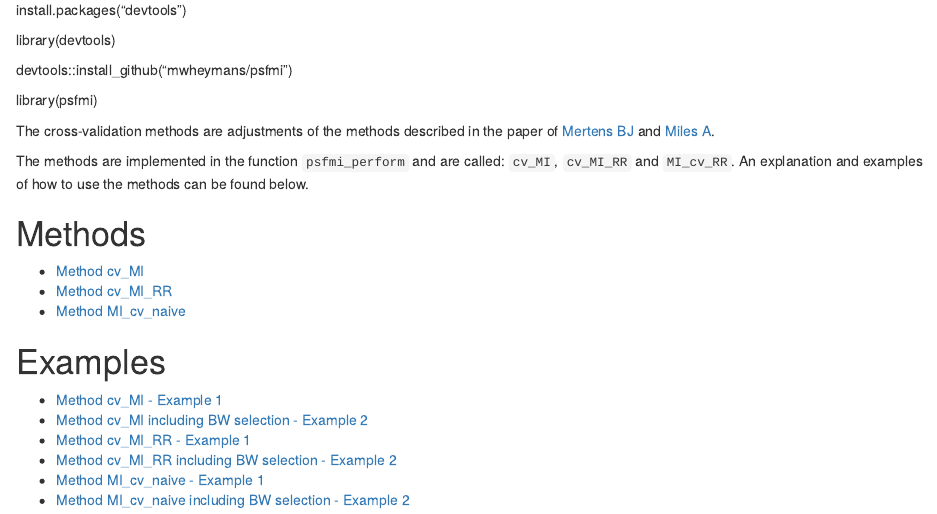
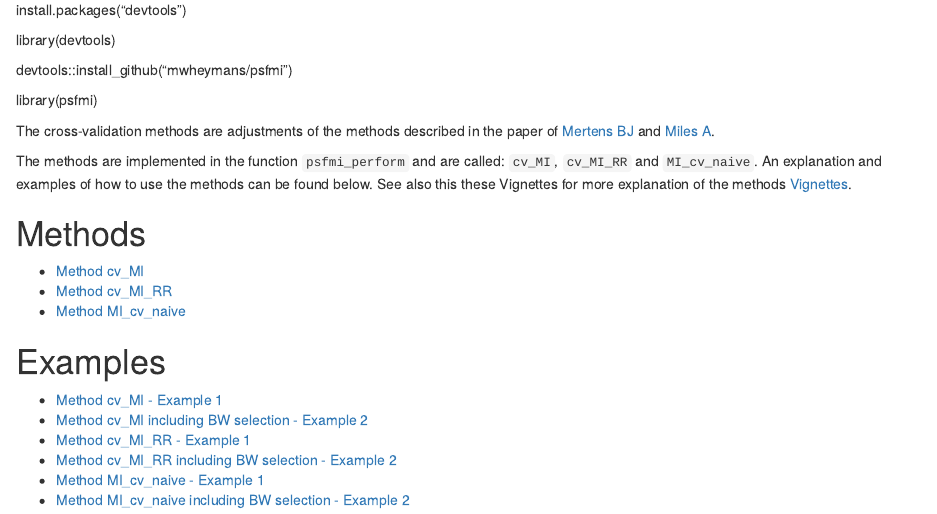
Before and after one commit to mwheymans/missingdatasolutions, an R Markdown document (content/post/2020-2-07-MI_cross_validation.Rmd): the page in a window 1100 px wide, from 270 px down. Rendered offline with R 4.5, knitr and Pandoc, with nearby package versions; drawn as R Markdown's standard HTML page in place of the format the file asks for; some code elsewhere in the file could not run offline.

Commit message:
Vignettes added.

```diff
--- a/content/post/2020-2-07-MI_cross_validation.Rmd
+++ b/content/post/2020-2-07-MI_cross_validation.Rmd
@@ -34,8 +34,8 @@ The cross-validation methods are adjustments of the methods described in the
 paper of [Mertens BJ](https://onlinelibrary.wiley.com/doi/full/10.1002/bimj.201800289)  and [Miles A](https://journals.sagepub.com/doi/abs/10.1177/0049124115610345).
 
 The methods are implemented in the function `psfmi_perform` and are called:
-`cv_MI`, `cv_MI_RR` and `MI_cv_RR`. An explanation and examples of how to use the
-methods can be found below.
+`cv_MI`, `cv_MI_RR` and `MI_cv_naive`. An explanation and examples of how to use the
+methods can be found below. See also this these Vignettes for more explanation of the methods [Vignettes](https://mwheymans.github.io/psfmi/).
 
 # Methods
 
```
